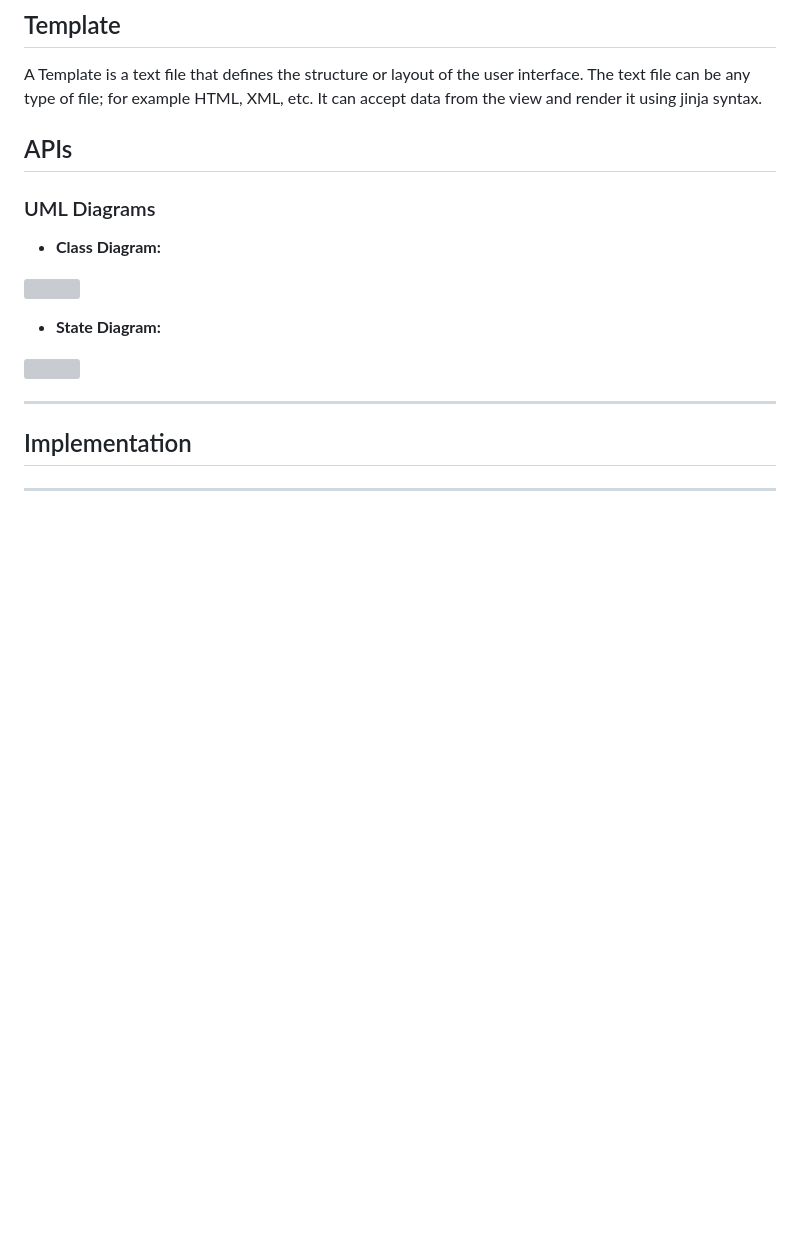
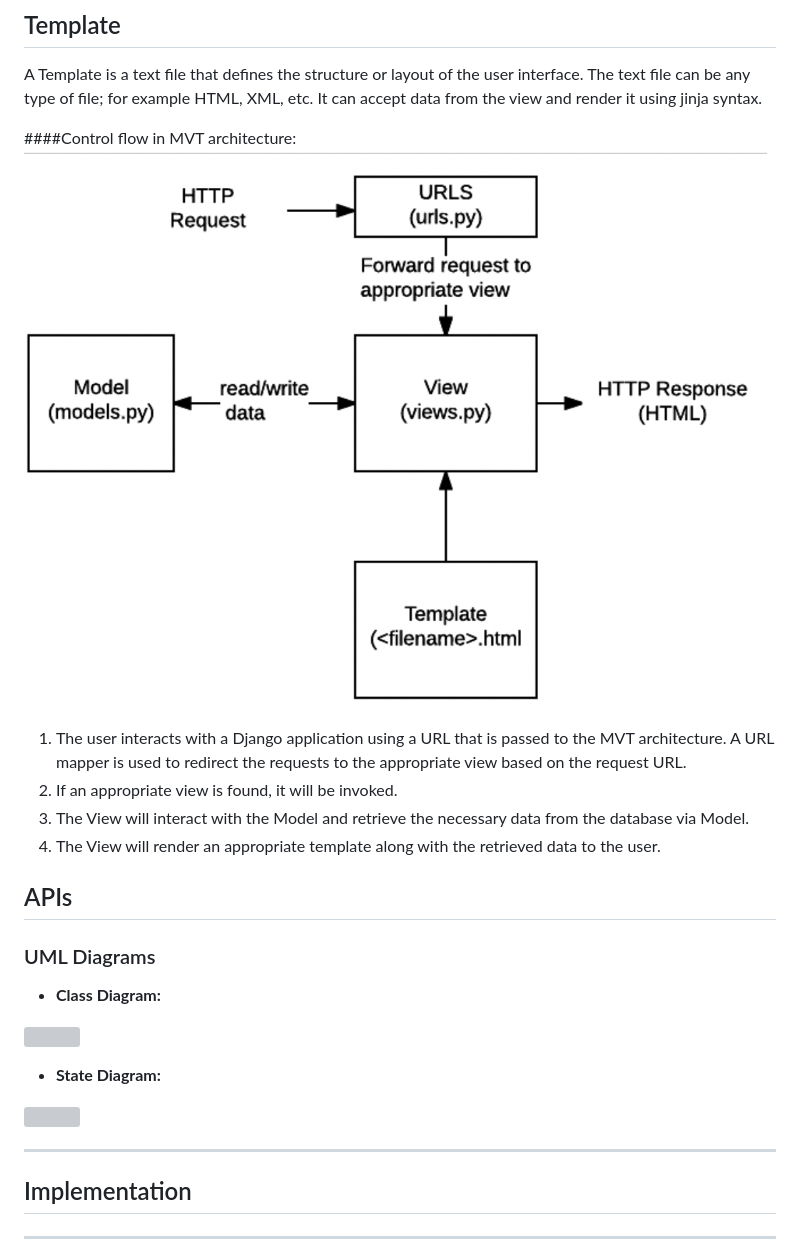
Before and after one commit to fatimaazzam/TaskManagement, a Markdown page: README.md, the part around the change. GitHub-like rendering; pictures changed too: figures/MVT.png (added); blank space fills up the shorter version; grey boxes are pictures that could not be loaded.

```diff
--- a/README.md
+++ b/README.md
@@ -125,7 +125,15 @@ It can also create an HTML page using an HTML template dynamically, and populate
 A Template is a text file that defines the structure or layout of the user interface. The text file can be any type of file; for example HTML, XML, etc.
 It can accept data from the view and render it using jinja syntax.
 
-
+####Control flow in MVT architecture:
+![](figures/MVT.png)
+1. The user interacts with a Django application using a URL that is passed
+   to the MVT architecture. A URL mapper is used to redirect the requests to the appropriate view based on the request URL.
+2. If an appropriate view is found, it will be invoked.
+3. The View will interact with the Model and retrieve the necessary data from
+   the database via Model.
+4. The View will render an appropriate template along with the retrieved data
+   to the user.
 ## APIs
 
 ### UML Diagrams
```
